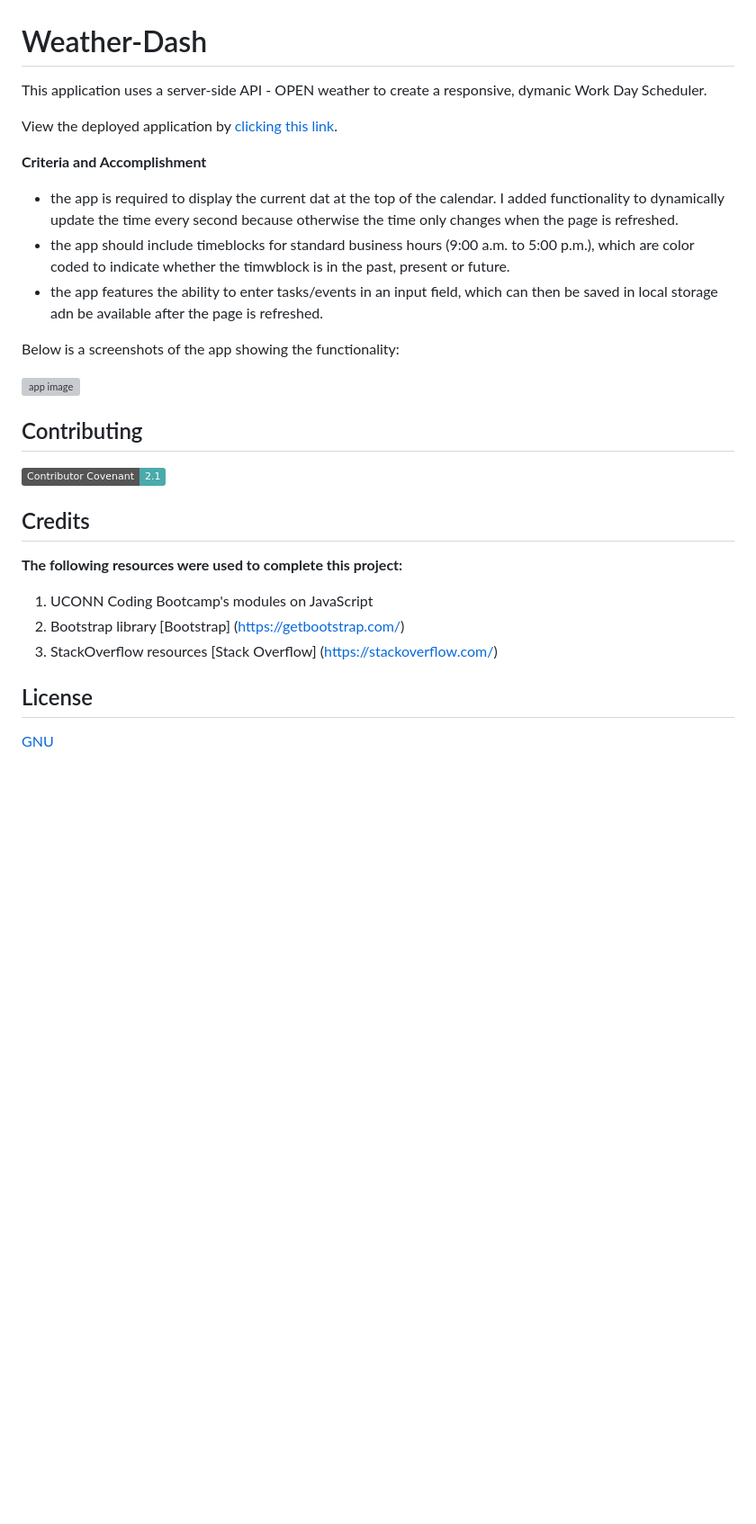
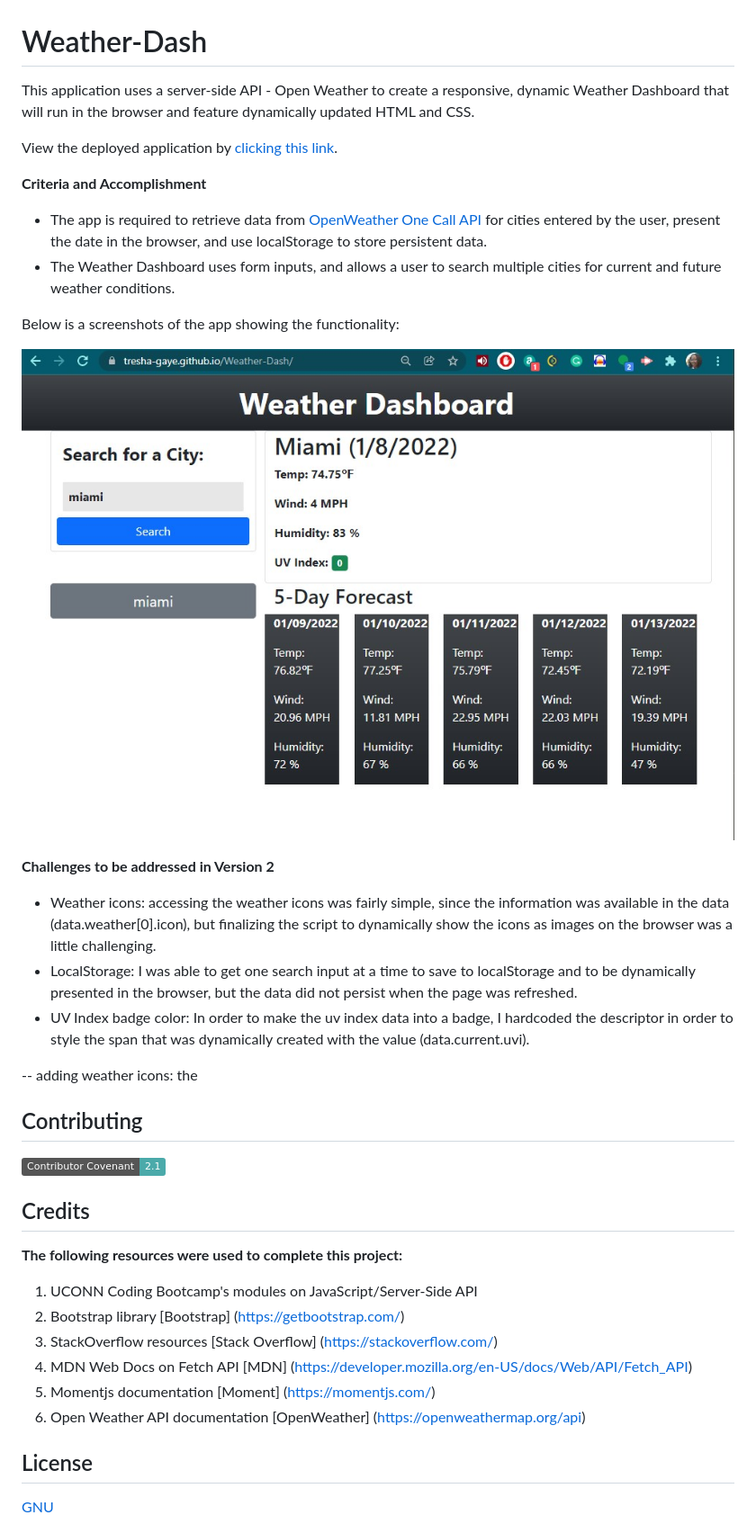
Before and after one commit to Tresha-Gaye/Weather-Dash, a Markdown page: README.md, the part around the change printed below. Shown: that part at 90% size. Rendered like a GitHub page; pictures changed too: assets/images/weather-page.jpg (added); badges without logos; blank space fills up the shorter version; grey boxes are pictures that could not be loaded.

```diff
--- a/README.md
+++ b/README.md
@@ -1,4 +1,4 @@
 # Weather-Dash
 
-This application uses a server-side API - OPEN weather to create a responsive, dymanic Work Day Scheduler.
+This application uses a server-side API - Open Weather to create a responsive, dynamic Weather Dashboard that will run in the browser and feature dynamically updated HTML and CSS.
 
@@ -6,14 +6,19 @@ View the deployed application by [clicking this link](https://tresha-gaye.github
 
 **Criteria and Accomplishment**
 
-- the app is required to display the current dat at the top of the calendar. I added functionality to dynamically update the time every second because otherwise the time only changes when the page is refreshed.
-- the app should include timeblocks for standard business hours (9:00 a.m. to 5:00 p.m.), which are color coded to indicate whether the timwblock is in the past, present or future.
-- the app features the ability to enter tasks/events in an input field, which can then be saved in local storage adn be available after the page is refreshed.
+- The app is required to retrieve data from [OpenWeather One Call API](https://openweathermap.org/api/one-call-api) for cities entered by the user, present the date in the browser, and use localStorage to store persistent data.
+- The Weather Dashboard uses form inputs, and allows a user to search multiple cities for current and future weather conditions.
 
 Below is a screenshots of the app showing the functionality:
 
-![app image](./assets/images/imagename.jpg)
+![Weather Dashboard](./assets/images/weather-page.jpg)
 
+**Challenges to be addressed in Version 2**
+- Weather icons: accessing the weather icons was fairly simple, since the information was available in the data (data.weather[0].icon), but finalizing the script to dynamically show the icons as images on the browser was a little challenging.
+- LocalStorage: I was able to get one search input at a time to save to localStorage and to be dynamically presented in the browser, but the data did not persist when the page was refreshed.
+- UV Index badge color: In order to make the uv index data into a badge, I hardcoded the descriptor in order to style the span that was dynamically created with the value (data.current.uvi).
+
+-- adding weather icons: the
 ## Contributing
 
 [![Contributor Covenant](https://img.shields.io/badge/Contributor%20Covenant-2.1-4baaaa.svg)](code_of_conduct.md)
@@ -21,9 +26,12 @@ Below is a screenshots of the app showing the functionality:
 ## Credits
 
 **The following resources were used to complete this project:**
-1. UCONN Coding Bootcamp's modules on JavaScript
+1. UCONN Coding Bootcamp's modules on JavaScript/Server-Side API
 2. Bootstrap library [Bootstrap] (https://getbootstrap.com/)
 3. StackOverflow resources [Stack Overflow] (https://stackoverflow.com/)
+4. MDN Web Docs on Fetch API [MDN] (https://developer.mozilla.org/en-US/docs/Web/API/Fetch_API)
+5. Momentjs documentation [Moment] (https://momentjs.com/)
+6. Open Weather API documentation [OpenWeather] (https://openweathermap.org/api)
 
 ## License
 [GNU](https://opensource.org/licenses/GPL-3.0)
```
Also changed, not shown: other parts of README.md (+1 -1 lines), 1 other file.
